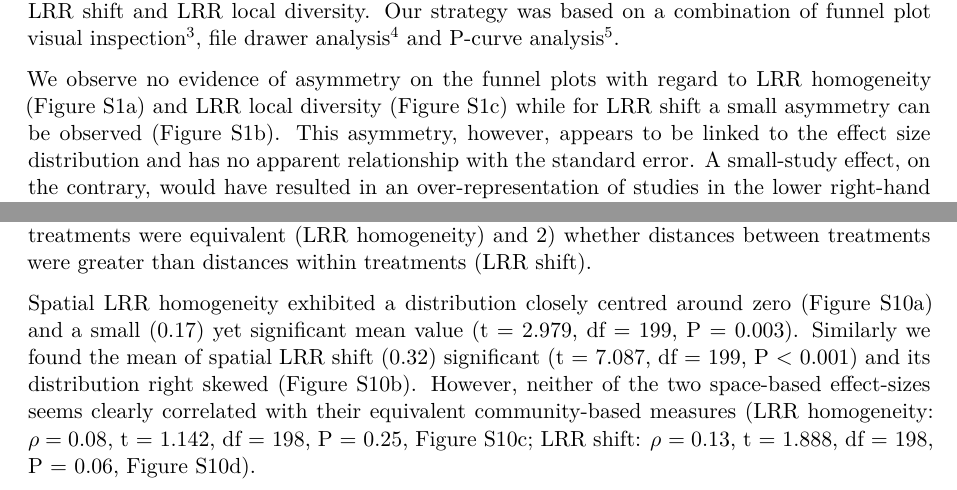
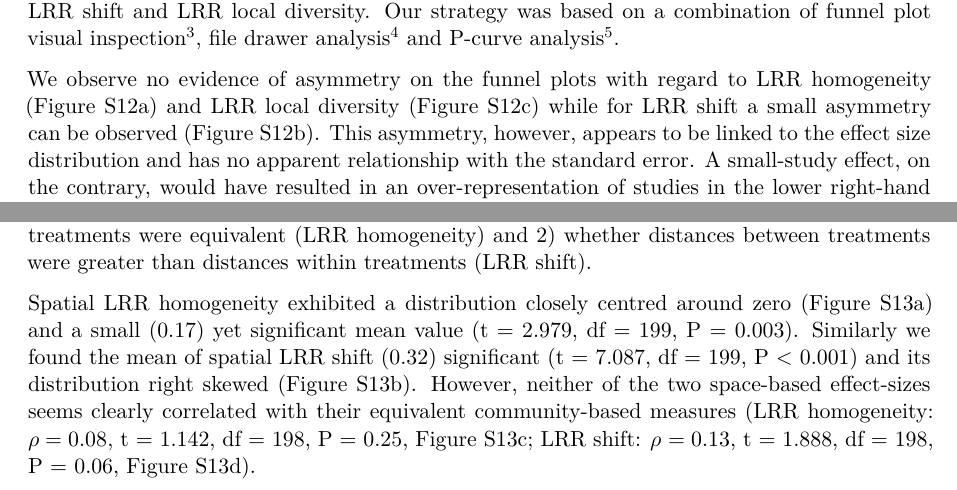
Before and after one commit to fkeck/metabeta, a Quarto document (SI/supplementary_info.qmd): two parts of pages 16 and 17 of 19, joined at a grey line, cut so that both start at the same text. Rendered offline with R 4.5, knitr and Pandoc in place of Quarto, then LaTeX, with nearby package versions; some code elsewhere in the file could not run offline.

Commit message:
Fix figure numbers

```diff
--- a/SI/supplementary_info.qmd
+++ b/SI/supplementary_info.qmd
@@ -362,7 +362,7 @@ plots_sim_beta$hist
 
 We assessed potential publication bias for each outcome measure, namely LRR homogeneity, LRR shift and LRR local diversity. Our strategy was based on a combination of funnel plot visual inspection[@møller2001], file drawer analysis[@rosenberg2005] and P-curve analysis[@simonsohn2015].
 
-We observe no evidence of asymmetry on the funnel plots with regard to LRR homogeneity (Figure S1a) and LRR local diversity (Figure S1c) while for LRR shift a small asymmetry can be observed (Figure S1b). This asymmetry, however, appears to be linked to the effect size distribution and has no apparent relationship with the standard error. A small-study effect, on the contrary, would have resulted in an over-representation of studies in the lower right-hand part of the funnel plot only.
+We observe no evidence of asymmetry on the funnel plots with regard to LRR homogeneity (Figure S12a) and LRR local diversity (Figure S12c) while for LRR shift a small asymmetry can be observed (Figure S12b). This asymmetry, however, appears to be linked to the effect size distribution and has no apparent relationship with the standard error. A small-study effect, on the contrary, would have resulted in an over-representation of studies in the lower right-hand part of the funnel plot only.
 
 To ascertain the robustness of our findings against possible publication bias, we performed a File Drawer Analysis and calculated the Fail-Safe N, a measure estimating the number of additional studies with null findings required to render observed effects non-significant. The File Drawer Analysis was conducted with the function `fsn` from the R package `metafor` using the generalised method of Orwin and Rosenberg[@orwin1983; @rosenberg2005]. We found Fail-Safe N values of 19,689 for LRR homogeneity, 2,757,894 for LRR shift and 12,052 for LRR local diversity. Overall these large to very large values (5 to 1000 times more studies than included in our analyses) indicate that our results are robust to publication bias.
 
@@ -388,7 +388,7 @@ We analysed the spatial distribution of reference and impacted study sites in or
 
 To this end, we extracted the geographical coordinates of reference and impacted sites for a subset of 200 articles. The coordinates of impacted sites were extracted directly from the maps published in the articles, using the same digitising technique described in the manuscript for biological communities. We also used the same effect sizes (LRR homogeneity and LRR shift) here applied to geographic distance matrices to analyse whether 1) distances between samples within treatments were equivalent (LRR homogeneity) and 2) whether distances between treatments were greater than distances within treatments (LRR shift).
 
-Spatial LRR homogeneity exhibited a distribution closely centred around zero (Figure S10a) and a small (0.17) yet significant mean value (t = 2.979, df = 199, P = 0.003). Similarly we found the mean of spatial LRR shift (0.32) significant (t = 7.087, df = 199, P \< 0.001) and its distribution right skewed (Figure S10b). However, neither of the two space-based effect-sizes seems clearly correlated with their equivalent community-based measures (LRR homogeneity: $\rho=0.08$, t = 1.142, df = 198, P = 0.25, Figure S10c; LRR shift: $\rho=0.13$, t = 1.888, df = 198, P = 0.06, Figure S10d).
+Spatial LRR homogeneity exhibited a distribution closely centred around zero (Figure S13a) and a small (0.17) yet significant mean value (t = 2.979, df = 199, P = 0.003). Similarly we found the mean of spatial LRR shift (0.32) significant (t = 7.087, df = 199, P \< 0.001) and its distribution right skewed (Figure S13b). However, neither of the two space-based effect-sizes seems clearly correlated with their equivalent community-based measures (LRR homogeneity: $\rho=0.08$, t = 1.142, df = 198, P = 0.25, Figure S13c; LRR shift: $\rho=0.13$, t = 1.888, df = 198, P = 0.06, Figure S13d).
 
 {{< pagebreak >}}
 
```
